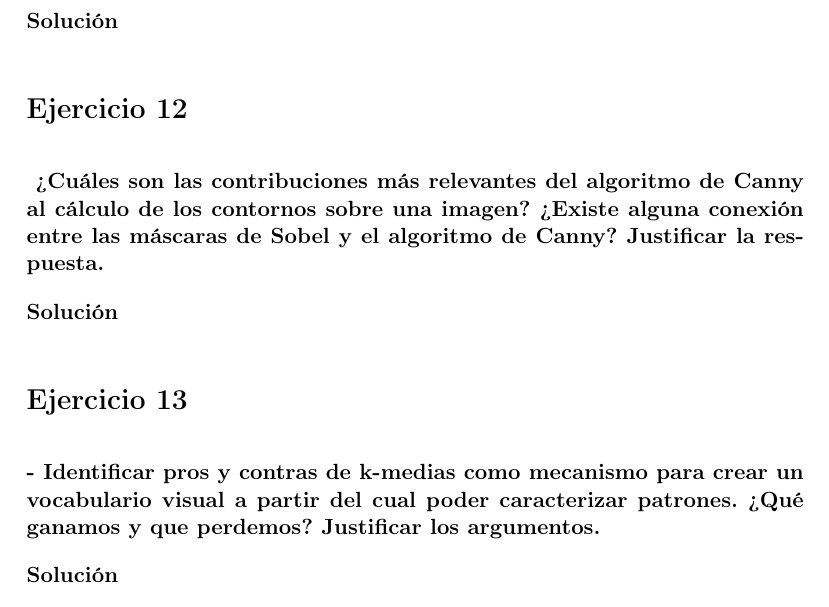
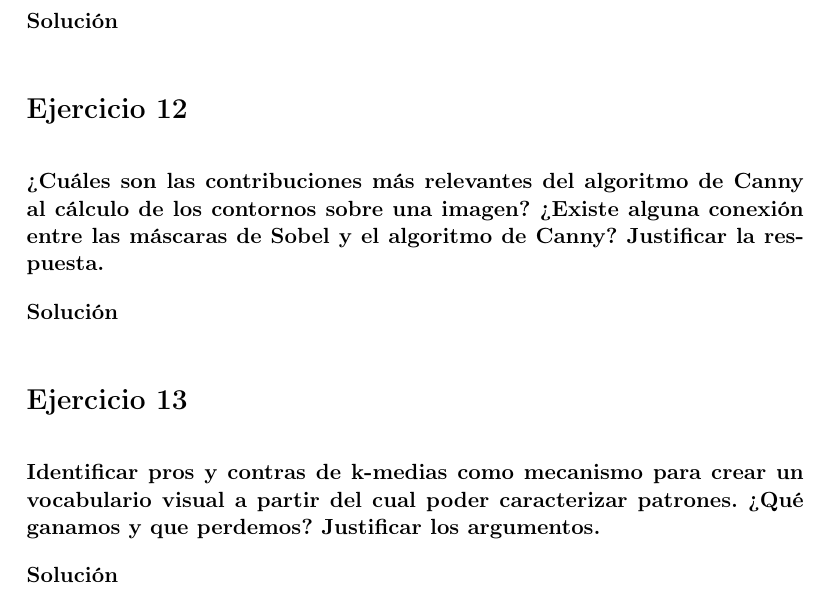
Before and after one commit to Vol0kin/vc-ugr, a LaTeX document (Cuestionario1/cuestionario1.tex): part of page 9 of 11, cut so that both start at the same text. Compiled offline with pdfLaTeX.

Commit message:
Fixed questions

```diff
--- a/Cuestionario1/cuestionario1.tex
+++ b/Cuestionario1/cuestionario1.tex
@@ -315,7 +315,7 @@ la respuesta.}
 
 \nonumbersection{Ejercicio 13}
 
-\question{- Identificar pros y contras de k-medias como mecanismo para crear un
+\question{Identificar pros y contras de k-medias como mecanismo para crear un
 vocabulario visual a partir del cual poder caracterizar patrones. ¿Qué
 ganamos y que perdemos? Justificar los argumentos.}
 
```
Also changed, not shown: Cuestionario1/cuestionario1.pdf, Cuestionario1/cuestionario1.tex (2 more changed lines).
